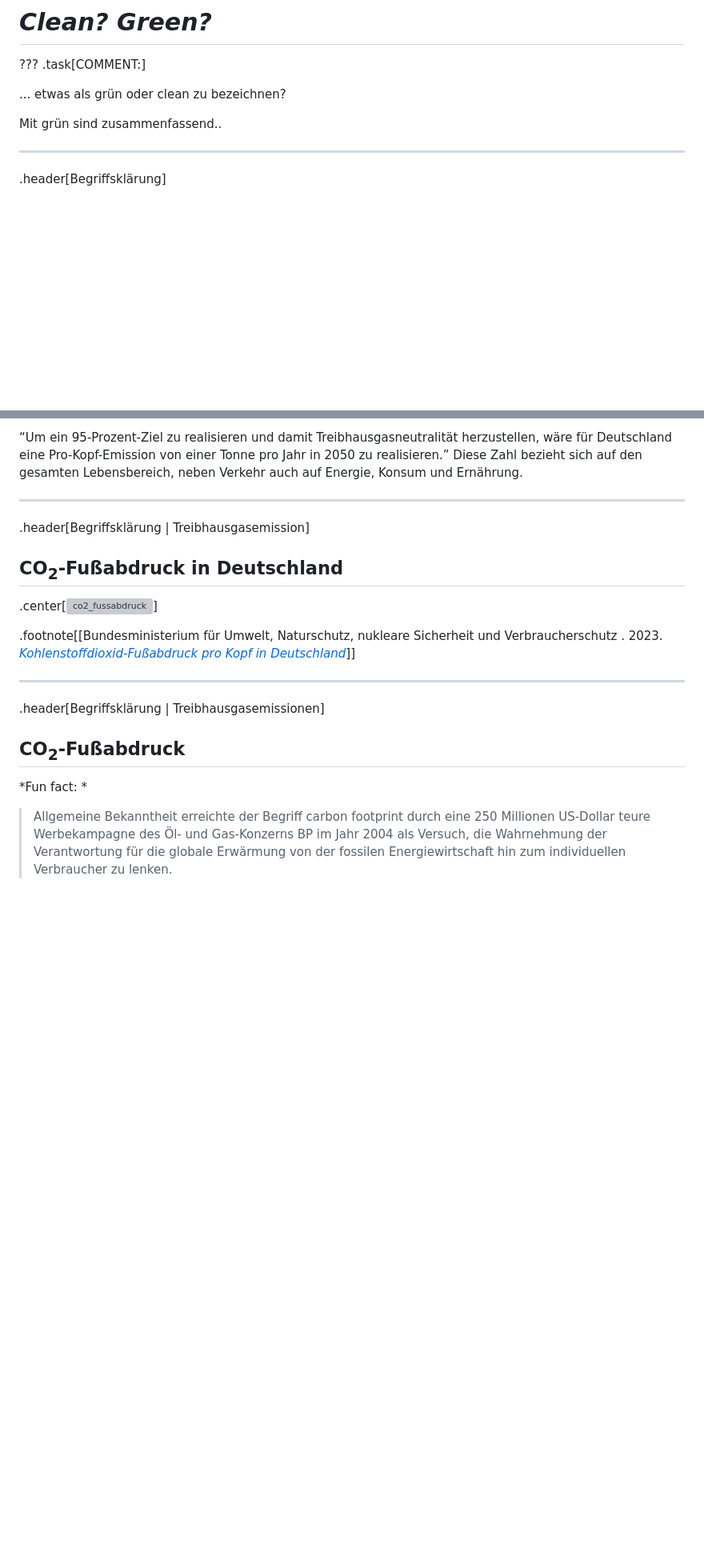
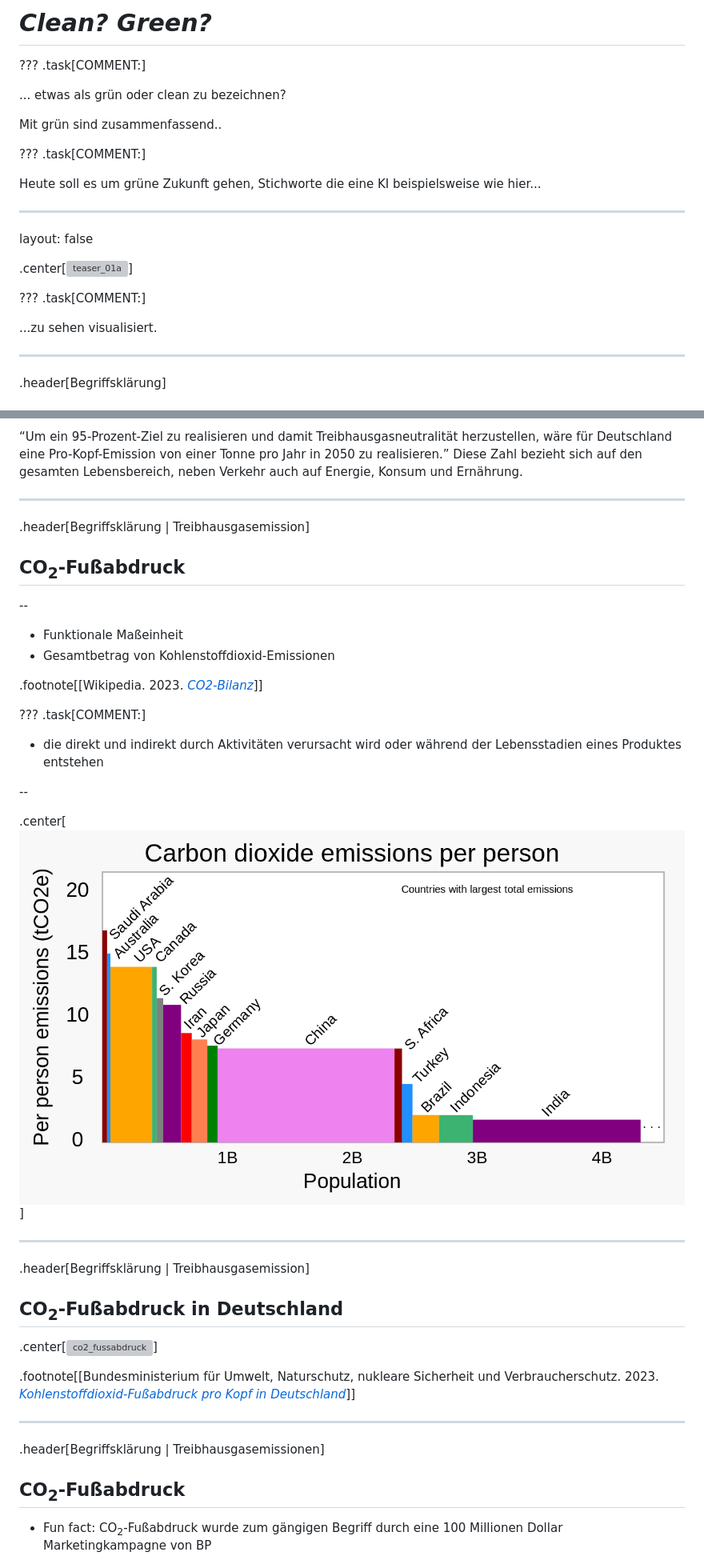
Before and after one commit to lenagieseke/clean_film_it_lab, a Markdown page: docs/presentation_23_cfitlab_session01.md, 2 parts joined by grey strips. Shown: that part at 80% size. GitHub-like rendering; pictures changed too: docs/img/c02_footprint_01.png (added); blank space fills up the shorter version; grey boxes are pictures that could not be loaded.

```diff
--- a/docs/presentation_23_cfitlab_session01.md
+++ b/docs/presentation_23_cfitlab_session01.md
@@ -105,6 +108,25 @@ template:inverse
 ... etwas als grün oder clean zu bezeichnen?
 
 Mit grün sind zusammenfassend..
+
+
+???
+.task[COMMENT:]
+
+Heute soll es um grüne Zukunft gehen, Stichworte die eine KI beispielsweise wie hier...
+
+---
+layout: false
+
+.center[<img src="./img/teaser_01a.png" alt="teaser_01a" style="width:90%;">]
+
+<!-- .footnote[[Lena Gieseke. 2023. Dall-E 2]] -->
+
+
+???
+.task[COMMENT:]
+
+...zu sehen visualisiert.
 
 ---
 .header[Begriffsklärung]
@@ -336,11 +399,32 @@ Ziel: eine Tonne CO2 pro Mensch
 ---
 .header[Begriffsklärung | Treibhausgasemission]
 
+## CO<sub>2</sub>-Fußabdruck
+
+--
+
+* Funktionale Maßeinheit
+* Gesamtbetrag von Kohlenstoffdioxid-Emissionen
+
+.footnote[[Wikipedia. 2023. [*CO2-Bilanz*](https://de.wikipedia.org/wiki/CO2-Bilanz)]]
+
+???
+.task[COMMENT:]
+
+* die direkt und indirekt durch Aktivitäten verursacht wird oder während der Lebensstadien eines Produktes entstehen
+
+--
+
+.center[<img src="./img/c02_footprint_01.png" alt="c02_footprint_01" style="width:80%;">]
+
+---
+.header[Begriffsklärung | Treibhausgasemission]
+
 ## CO<sub>2</sub>-Fußabdruck in Deutschland
 
 .center[<img src="./img/co2_fussabdruck.png" alt="co2_fussabdruck" style="width:80%;">]
 
-.footnote[[Bundesministerium für Umwelt, Naturschutz, nukleare Sicherheit und Verbraucherschutz . 2023. [*Kohlenstoffdioxid-Fußabdruck pro Kopf in Deutschland*](https://www.bmuv.de/media/kohlenstoffdioxid-fussabdruck-pro-kopf-in-deutschland)]]
+.footnote[[Bundesministerium für Umwelt, Naturschutz, nukleare Sicherheit und Verbraucherschutz. 2023. [*Kohlenstoffdioxid-Fußabdruck pro Kopf in Deutschland*](https://www.bmuv.de/media/kohlenstoffdioxid-fussabdruck-pro-kopf-in-deutschland)]]
 
 
 ---
@@ -348,7 +432,6 @@ Ziel: eine Tonne CO2 pro Mensch
 
 ## CO<sub>2</sub>-Fußabdruck
 
-*Fun fact: *
 
-> Allgemeine Bekanntheit erreichte der Begriff carbon footprint durch eine 250 Millionen US-Dollar teure Werbekampagne des Öl- und Gas-Konzerns BP im Jahr 2004 als Versuch, die Wahrnehmung der Verantwortung für die globale Erwärmung von der fossilen Energiewirtschaft hin zum individuellen Verbraucher zu lenken.
+* Fun fact: CO<sub>2</sub>-Fußabdruck wurde zum gängigen Begriff durch eine 100 Millionen Dollar Marketingkampagne von BP
 
```
Also changed, not shown: other parts of docs/presentation_23_cfitlab_session01.md (+161 -42 lines), docs/img/bp_01.png (added), docs/img/bp_02.png (added), docs/img/bp_logo_01.png (added), docs/img/electriccars_01.png (added), docs/img/exxon_01.png (added).
